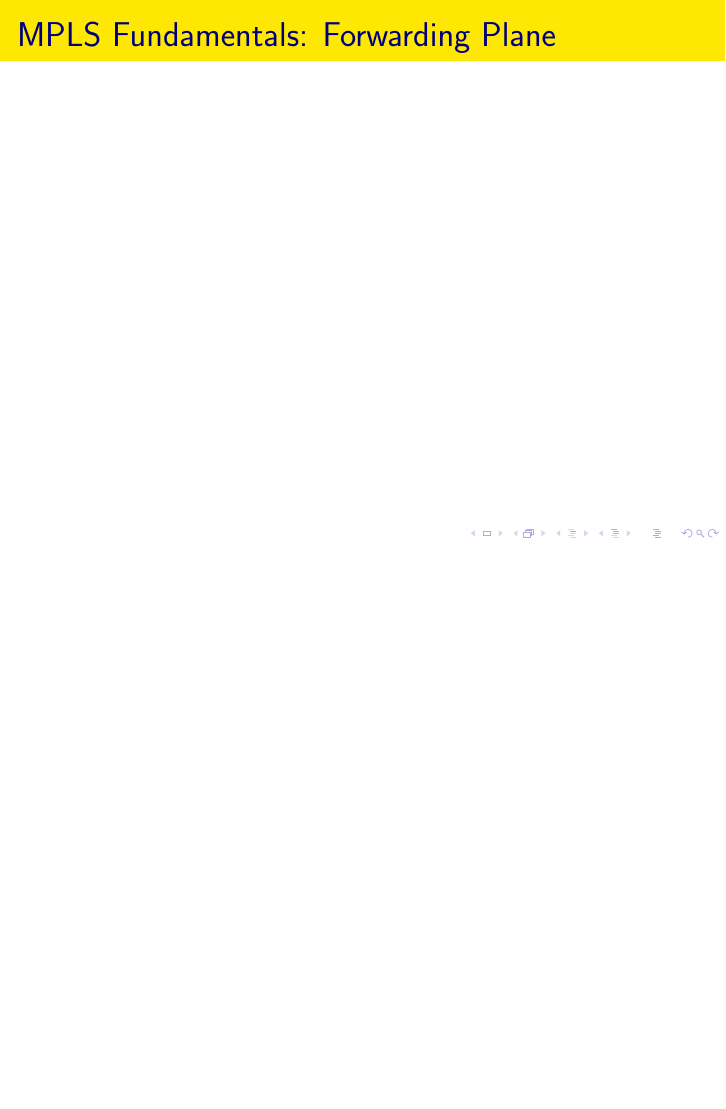
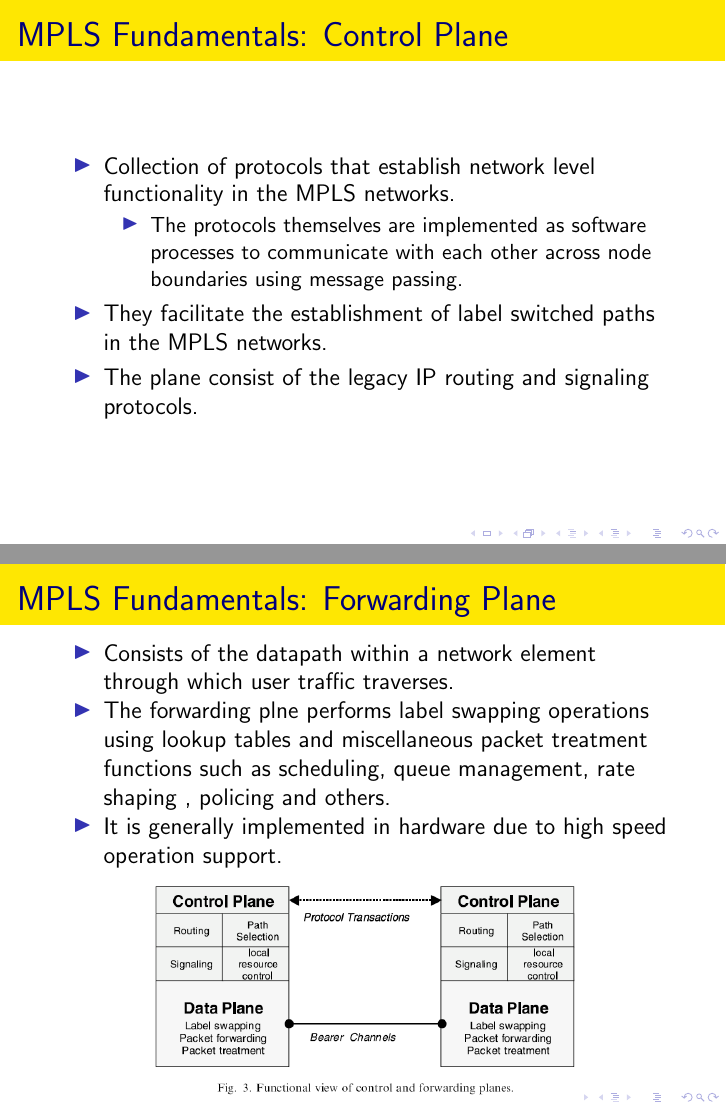
Before and after one commit to kkho/INF5050, LaTeX slides (present.tex): page 11 of 32 before the commit and pages 10 and 11 of 32 after it, the two joined at a grey line, the shorter picture padded with empty space. Compiled offline with pdfLaTeX; the source files are stored in an older character set and shown here as Unicode.

Commit message:
updated present.tex

```diff
--- a/present.tex
+++ b/present.tex
@@ -129,11 +130,30 @@
 
 \begin{frame}
 	\frametitle{MPLS Fundamentals: Control Plane}
+	\begin{itemize}
+		\item Collection of protocols that establish network level functionality in the
+		MPLS networks.
+		\begin{itemize}
+			\item The protocols themselves are implemented as software processes to communicate with each other across node boundaries using message passing.
+		\end{itemize}
+		\item They facilitate the establishment of label switched paths in the MPLS networks.
+		\item The plane consist of the legacy IP routing and signaling protocols.
 
+	\end{itemize}
 \end{frame}
 
 \begin{frame}
 	\frametitle{MPLS Fundamentals: Forwarding Plane}
+	\begin{itemize}
+		\item Consists of the datapath within a network element through which user traffic traverses.
+		\item The forwarding plne performs label swapping operations using lookup tables and miscellaneous packet treatment functions such as scheduling, queue management, rate shaping , policing and others.
+		\item It is generally implemented in hardware due to high speed operation support.
+	\end{itemize}
+		\begin{figure}[h]
+			\begin{center}
+				\includegraphics[scale=0.37]{label.png}
+			\end{center}
+		\end{figure}
 
 \end{frame}
 
```
Also changed, not shown: present.pdf, present.tex (3 more changed lines), 1 other file.
